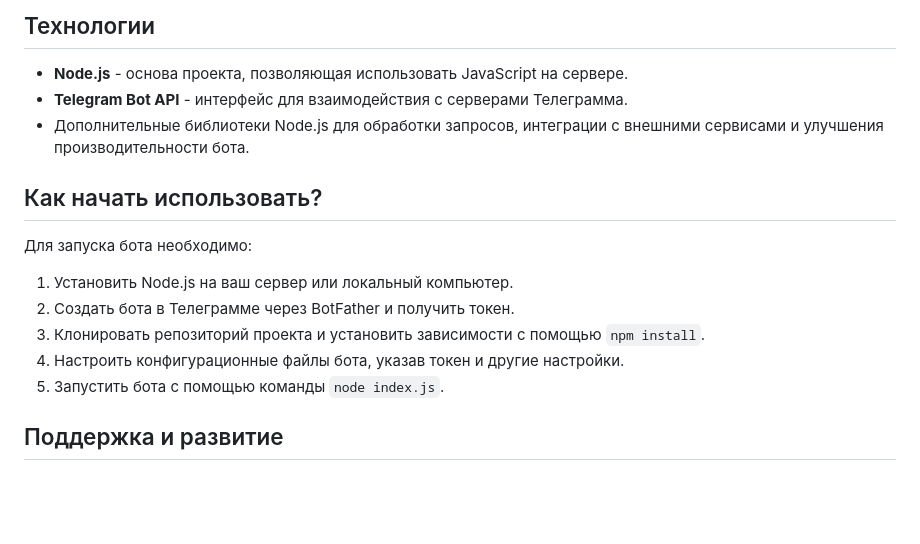
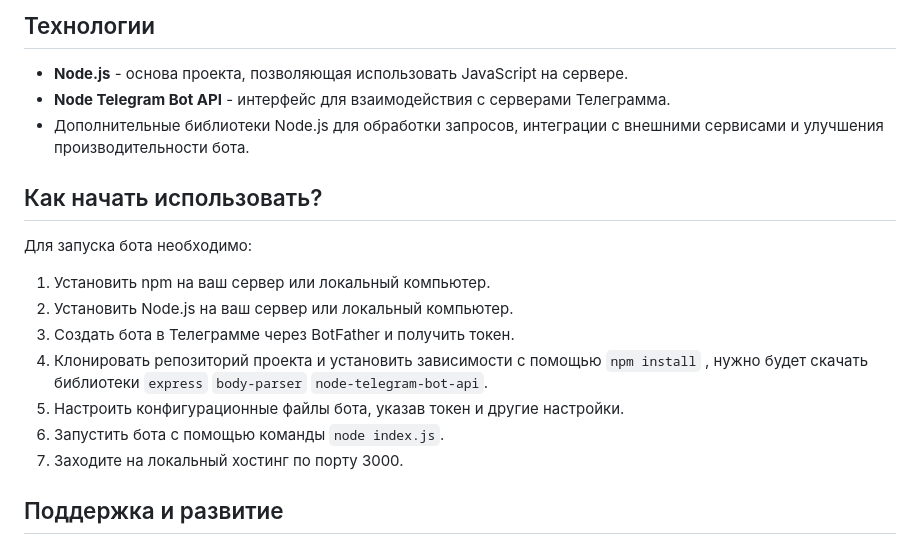
Before and after one commit to vamoon1G/nodeBotU, a Markdown page: README.md, the part around the change. Rendered like a GitHub page; blank space fills up the shorter version.

```diff
--- a/README.md
+++ b/README.md
@@ -18,18 +18,20 @@
 ## Технологии
 
 - **Node.js** - основа проекта, позволяющая использовать JavaScript на сервере.
-- **Telegram Bot API** - интерфейс для взаимодействия с серверами Телеграмма.
+- **Node Telegram Bot API** - интерфейс для взаимодействия с серверами Телеграмма.
 - Дополнительные библиотеки Node.js для обработки запросов, интеграции с внешними сервисами и улучшения производительности бота.
 
 ## Как начать использовать?
 
 Для запуска бота необходимо:
 
-1. Установить Node.js на ваш сервер или локальный компьютер.
-2. Создать бота в Телеграмме через BotFather и получить токен.
-3. Клонировать репозиторий проекта и установить зависимости с помощью `npm install`.
-4. Настроить конфигурационные файлы бота, указав токен и другие настройки.
-5. Запустить бота с помощью команды `node index.js`.
+1. Установить npm на ваш сервер или локальный компьютер.
+2. Установить Node.js на ваш сервер или локальный компьютер.
+3. Создать бота в Телеграмме через BotFather и получить токен.
+4. Клонировать репозиторий проекта и установить зависимости с помощью `npm install` , нужно будет скачать библиотеки `express` `body-parser` `node-telegram-bot-api`.
+5. Настроить конфигурационные файлы бота, указав токен и другие настройки.
+6. Запустить бота с помощью команды `node index.js`.
+7. Заходите на локальный хостинг по порту 3000.
 
 ## Поддержка и развитие
 
```
